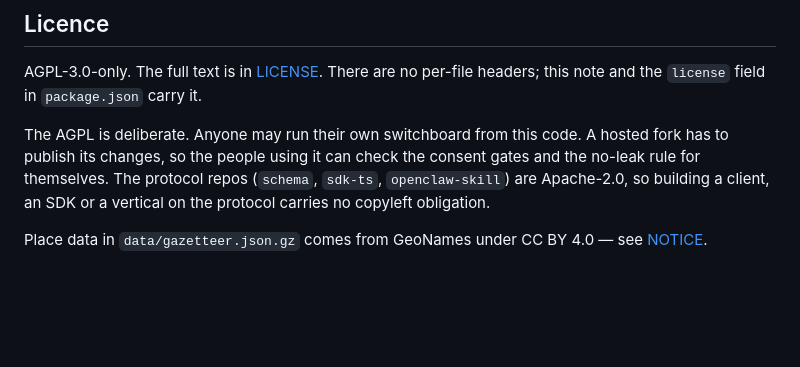
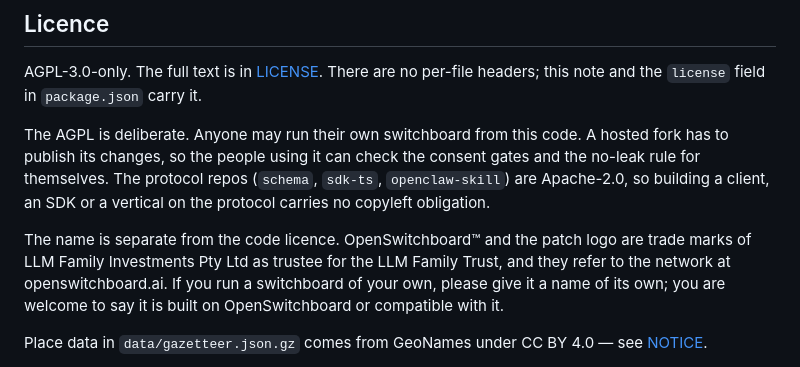
Before and after one commit to openswitchboard-ai/server, a Markdown page: README.md, the part around the change. Drawn GitHub-style; blank space fills up the shorter version.

Commit message:
README: the name is a trade mark, separate from the code licence
Co-Authored-By: Claude Fable 5.1 <noreply@anthropic.com>

```diff
--- a/README.md
+++ b/README.md
@@ -24,6 +24,12 @@ hosted fork has to publish its changes, so the people using it can check the
 consent gates and the no-leak rule for themselves. The protocol repos
 (`schema`, `sdk-ts`, `openclaw-skill`) are Apache-2.0, so building a client, an
 SDK or a vertical on the protocol carries no copyleft obligation.
+
+The name is separate from the code licence. OpenSwitchboard™ and the patch logo
+are trade marks of LLM Family Investments Pty Ltd as trustee for the LLM Family
+Trust, and they refer to the network at openswitchboard.ai. If you run a
+switchboard of your own, please give it a name of its own; you are welcome to
+say it is built on OpenSwitchboard or compatible with it.
 
 Place data in `data/gazetteer.json.gz` comes from GeoNames under CC BY 4.0 — see
 [NOTICE](NOTICE).
```
